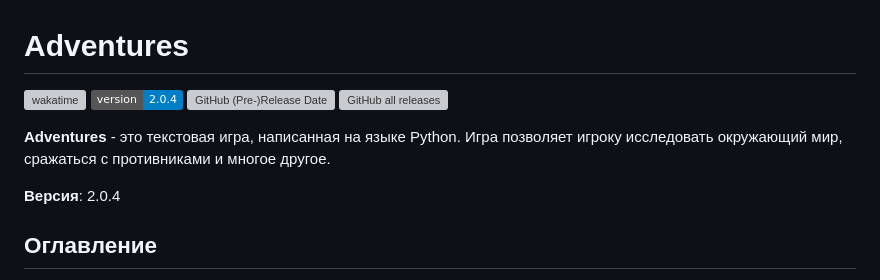
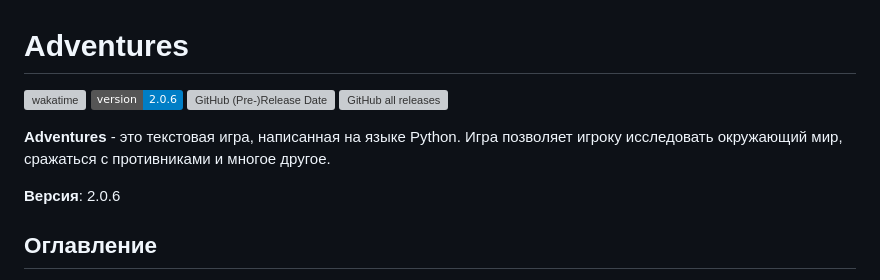
Before and after one commit to HamletSargsyan/Adventures, a Markdown page: README.md, the part around the change. GitHub-like rendering; badges without logos; grey boxes are pictures that could not be loaded.

```diff
--- a/README.md
+++ b/README.md
@@ -1,13 +1,13 @@
 # Adventures
 
 [![wakatime](https://wakatime.com/badge/github/HamletSargsyan/Adventures.svg)](https://wakatime.com/badge/github/HamletSargsyan/Adventures)
-![Static Badge](https://img.shields.io/badge/version-2.0.4-blue)
+![Static Badge](https://img.shields.io/badge/version-2.0.6-blue)
 ![GitHub (Pre-)Release Date](https://img.shields.io/github/release-date-pre/HamletSargsyan/Adventures?color=blue)
 ![GitHub all releases](https://img.shields.io/github/downloads/HamletSargsyan/Adventures/total?color=blue)
 
 **Adventures** - это текстовая игра, написанная на языке Python. Игра позволяет игроку исследовать окружающий мир, сражаться с противниками и многое другое.
 
-**Версия**: 2.0.4
+**Версия**: 2.0.6
 
 ## Оглавление
 
```
